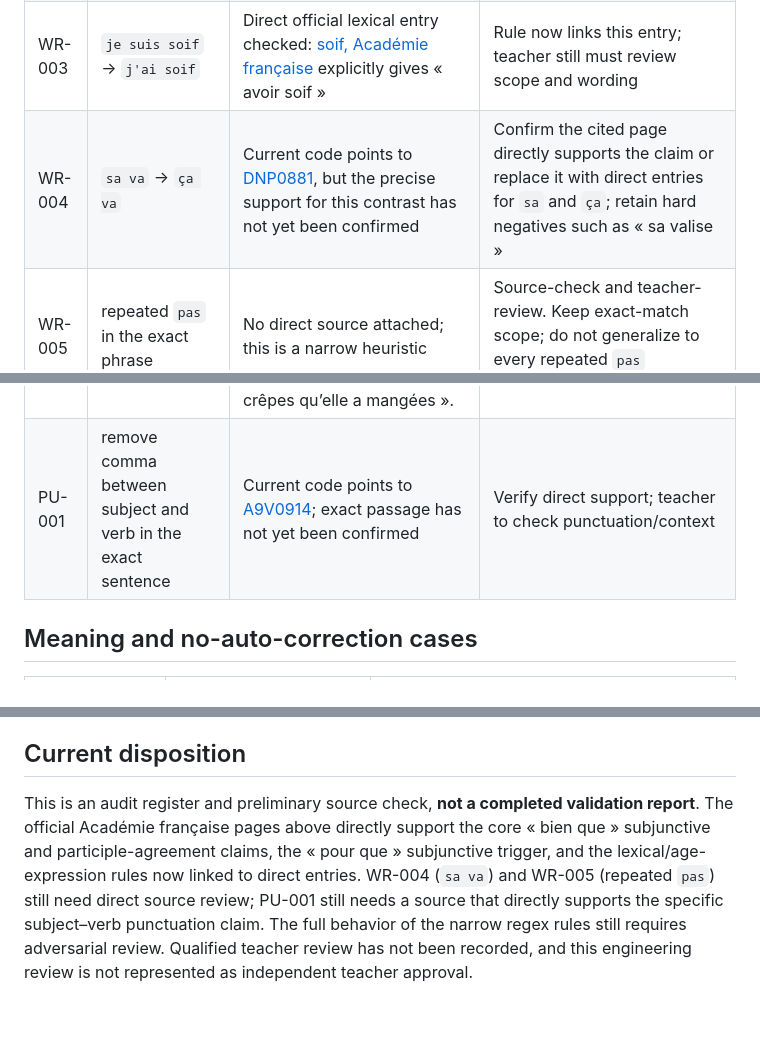
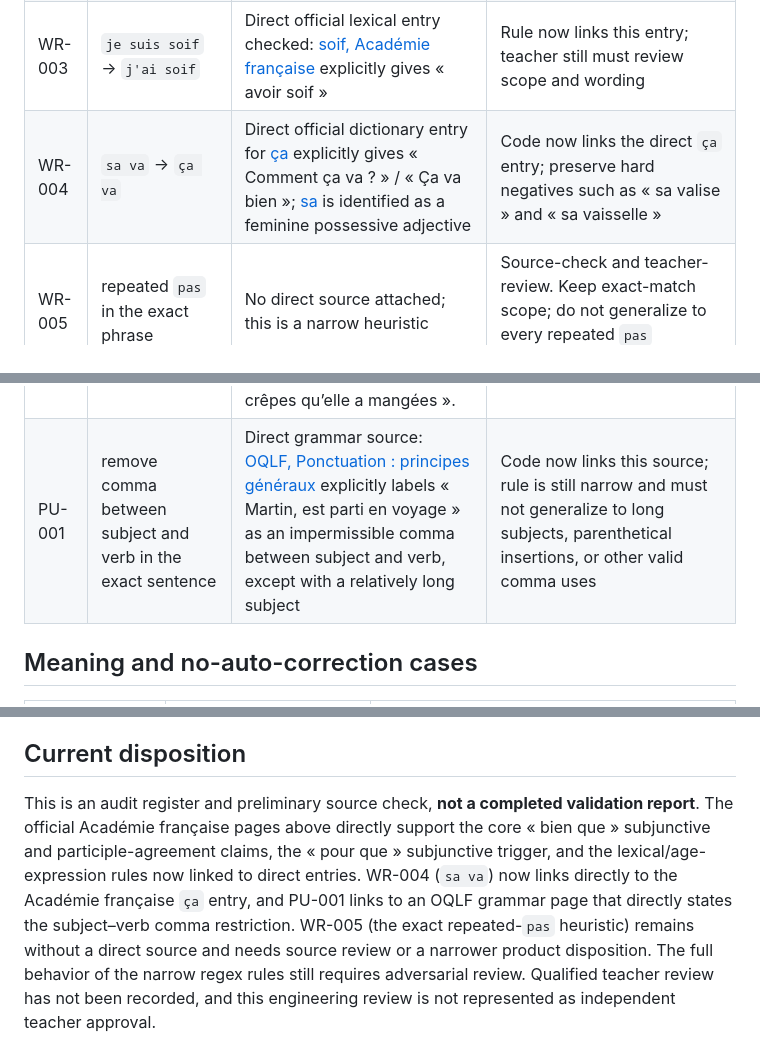
Before and after one commit to oyetayo4real-rgb/French-Academy-, a Markdown page: docs/french-intelligence-linguistic-source-audit.md, 3 parts joined by grey strips. Rendered like a GitHub page; blank space fills up the shorter version.

Commit message:
Document direct sources for ça va and subject-verb comma rule

```diff
--- a/docs/french-intelligence-linguistic-source-audit.md
+++ b/docs/french-intelligence-linguistic-source-audit.md
@@ -19,7 +19,7 @@ A reference counts as verified only when the page directly supports the exact gr
 | WR-001 | `je suis 20 ans` → `j'ai 20 ans` | Direct official Académie française response: [avoir 40 ans](https://www.dictionnaire-academie.fr/article/QR_0319) explicitly says « On doit dire avoir 40 ans » | Rule now links this source; review number formatting and exact correction boundaries |
 | WR-002 | `je suis faim` → `j'ai faim` | Direct official lexical entry checked: [faim, Académie française](https://www.dictionnaire-academie.fr/article/A9F0107) explicitly gives « avoir faim » | Rule now links this entry; teacher still must review scope and wording |
 | WR-003 | `je suis soif` → `j'ai soif` | Direct official lexical entry checked: [soif, Académie française](https://www.dictionnaire-academie.fr/article/A9S1939) explicitly gives « avoir soif » | Rule now links this entry; teacher still must review scope and wording |
-| WR-004 | `sa va` → `ça va` | Current code points to [DNP0881](https://www.dictionnaire-academie.fr/article/DNP0881), but the precise support for this contrast has not yet been confirmed | Confirm the cited page directly supports the claim or replace it with direct entries for `sa` and `ça`; retain hard negatives such as « sa valise » |
+| WR-004 | `sa va` → `ça va` | Direct official dictionary entry for [ça](https://www.dictionnaire-academie.fr/article/A9C0002) explicitly gives « Comment ça va ? » / « Ça va bien »; [sa](https://www.dictionnaire-academie.fr/article/A9S0002) is identified as a feminine possessive adjective | Code now links the direct `ça` entry; preserve hard negatives such as « sa valise » and « sa vaisselle » |
 | WR-005 | repeated `pas` in the exact phrase | No direct source attached; this is a narrow heuristic | Source-check and teacher-review. Keep exact-match scope; do not generalize to every repeated `pas` construction |
 | GR-001 | `bien qu'il a` → `bien qu'il ait` | Candidate official source: [Académie française on « bien que »](https://www.academie-francaise.fr/laurence-d-france) says a concessive clause introduced by « bien que » takes the subjunctive or participle | Teacher to verify all subject/person forms and edge cases |
 | GR-002 | `bien que j'ai` → `bien que j'aie` | Same candidate source as GR-001 | Teacher to verify elision/apostrophe and exact correction |
@@ -29,7 +29,7 @@ A reference counts as verified only when the page directly supports the exact gr
 | GR-006 | `bien que/pour que… aller + infinitive` → grammar note, no rewrite | [Official dictionary entry for « pour »](https://www.dictionnaire-academie.fr/article/A9P3767) explicitly says « pour que » is followed by the subjunctive. This supports the mood trigger, but not every implementation detail of the `aller + infinitive` heuristic. | Source URL updated in code. Keep as a note-only heuristic; verify the trigger's boundaries and examples with further adversarial tests. Do not auto-correct |
 | AG-001 | `elles sont arrivé` → `elles sont arrivées` | [Académie française, Questions de langue — Participe passé (accord)](https://www.academie-francaise.fr/questions-de-langue) explicitly gives « Elle est arrivée » and states that a past participle with « être » agrees like an adjective. | Code source now points to this direct grammar explanation; teacher review of rule scope remains pending. |
 | AG-002 | `les crêpes qu'elle a mangé` → `les crêpes qu'elle a mangées` | [Académie française, Questions de langue — Participe passé (accord)](https://www.academie-francaise.fr/questions-de-langue) explicitly states that with « avoir », the past participle agrees with a preceding direct object and gives « les crêpes qu’elle a mangées ». | Code source now points to this direct grammar explanation; teacher review of rule scope remains pending. |
-| PU-001 | remove comma between subject and verb in the exact sentence | Current code points to [A9V0914](https://www.dictionnaire-academie.fr/article/A9V0914); exact passage has not yet been confirmed | Verify direct support; teacher to check punctuation/context |
+| PU-001 | remove comma between subject and verb in the exact sentence | Direct grammar source: [OQLF, Ponctuation : principes généraux](https://vitrinelinguistique.oqlf.gouv.qc.ca/23323/la-ponctuation/ponctuation-principes-generaux) explicitly labels « Martin, est parti en voyage » as an impermissible comma between subject and verb, except with a relatively long subject | Code now links this source; rule is still narrow and must not generalize to long subjects, parenthetical insertions, or other valid comma uses |
 
 ## Meaning and no-auto-correction cases
 
@@ -50,4 +50,4 @@ A reference counts as verified only when the page directly supports the exact gr
 
 ## Current disposition
 
-This is an audit register and preliminary source check, **not a completed validation report**. The official Académie française pages above directly support the core « bien que » subjunctive and participle-agreement claims, the « pour que » subjunctive trigger, and the lexical/age-expression rules now linked to direct entries. WR-004 (`sa va`) and WR-005 (repeated `pas`) still need direct source review; PU-001 still needs a source that directly supports the specific subject–verb punctuation claim. The full behavior of the narrow regex rules still requires adversarial review. Qualified teacher review has not been recorded, and this engineering review is not represented as independent teacher approval.
+This is an audit register and preliminary source check, **not a completed validation report**. The official Académie française pages above directly support the core « bien que » subjunctive and participle-agreement claims, the « pour que » subjunctive trigger, and the lexical/age-expression rules now linked to direct entries. WR-004 (`sa va`) now links directly to the Académie française `ça` entry, and PU-001 links to an OQLF grammar page that directly states the subject–verb comma restriction. WR-005 (the exact repeated-`pas` heuristic) remains without a direct source and needs source review or a narrower product disposition. The full behavior of the narrow regex rules still requires adversarial review. Qualified teacher review has not been recorded, and this engineering review is not represented as independent teacher approval.
```
